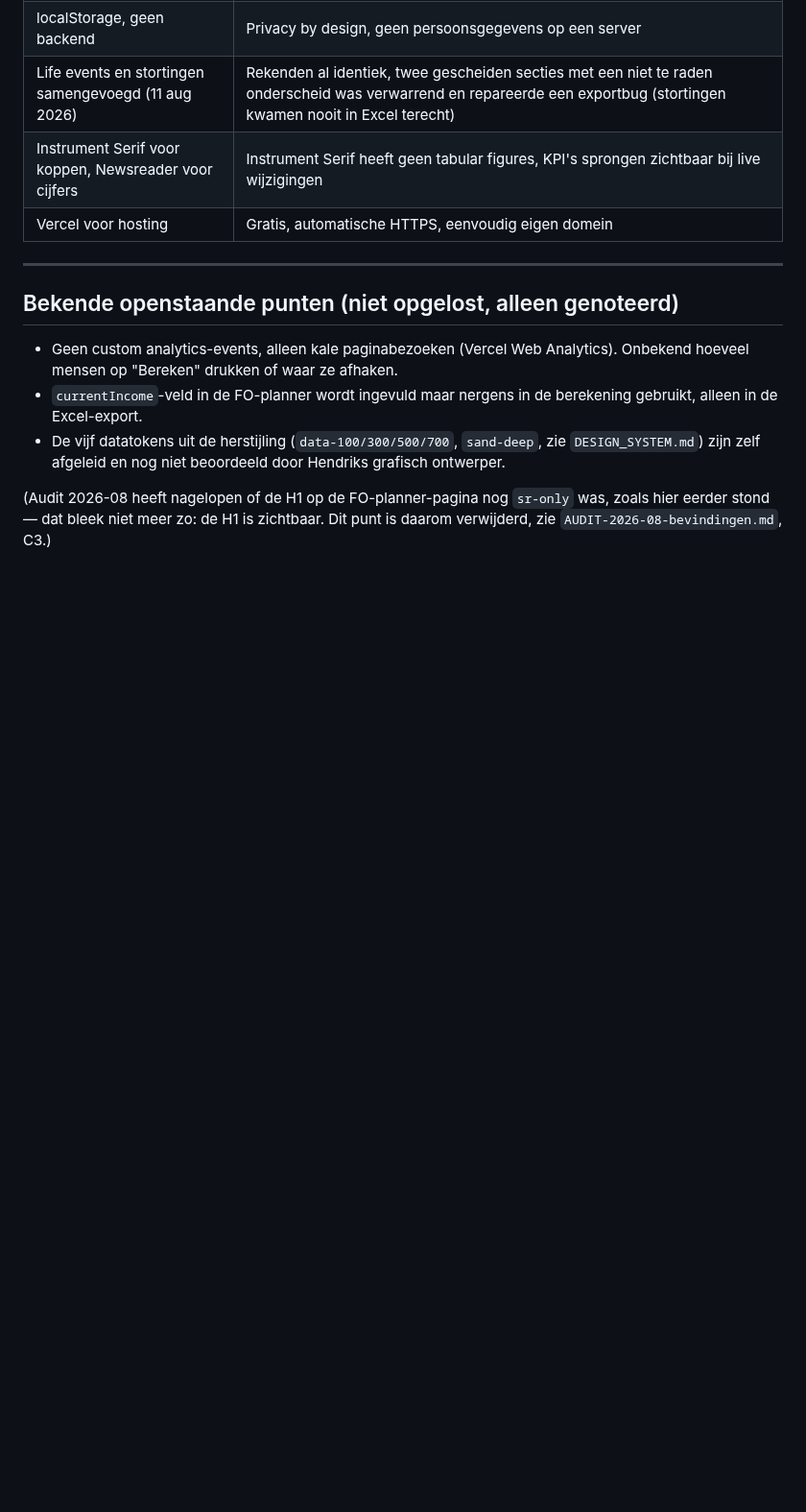
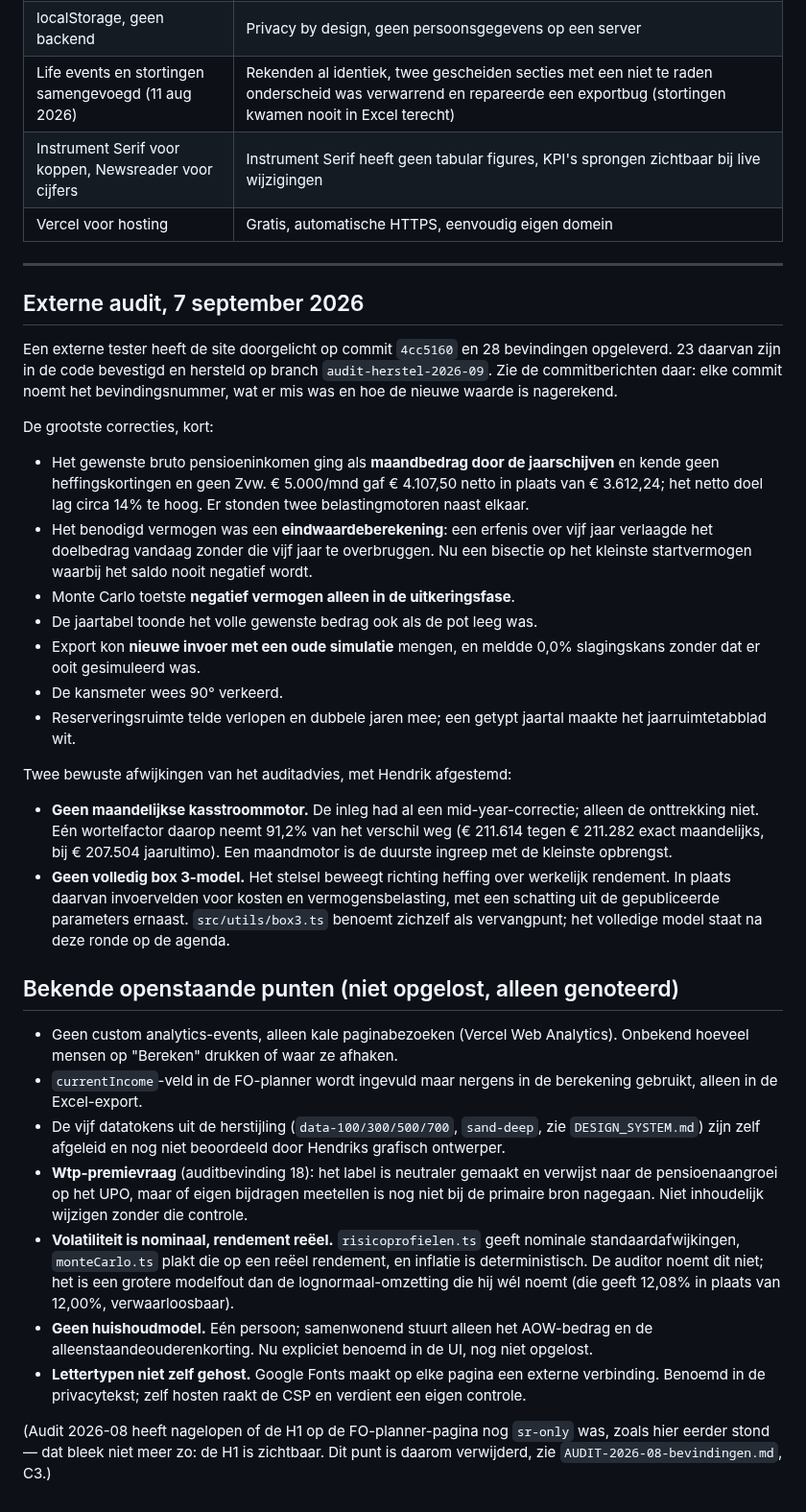
Before and after one commit to hendrik-titolab/financieel-onafhankelijk, a Markdown page: CLAUDE.md, the part around one of its changes. Shown at 96% size. Drawn GitHub-style; blank space fills up the shorter version.

Commit message:
Documentatie bijwerken na de audit-herstelronde
CLAUDE.md beschreef de stand van vóór deze ronde. Toegevoegd: de nieuwe bestanden
(bedrag.ts, box3.ts, modelVersie.ts), een samenvatting van wat de audit van
7 september 2026 opleverde en waar de commits te vinden zijn, de twee bewuste
afwijkingen van het auditadvies met hun onderbouwing, en de releasepoort plus de
beveiligingsheaders met de instructie hoe je de CSP test.

Bij de openstaande punten drie zaken die deze ronde niet zijn opgelost en die
anders zouden verdwijnen: de Wtp-premievraag die nog bronverificatie nodig heeft,
de nominale volatiliteit op een reeel rendement (die de auditor niet noemt en die
zwaarder weegt dan de lognormaal-omzetting die hij wel noemt), en het ontbrekende
huishoudmodel.

Co-Authored-By: Claude Opus 5 <noreply@anthropic.com>

```diff
--- a/CLAUDE.md
+++ b/CLAUDE.md
@@ -212,6 +232,38 @@ src/
 
 ---
 
+## Externe audit, 7 september 2026
+
+Een externe tester heeft de site doorgelicht op commit `4cc5160` en 28 bevindingen opgeleverd.
+23 daarvan zijn in de code bevestigd en hersteld op branch `audit-herstel-2026-09`. Zie de
+commitberichten daar: elke commit noemt het bevindingsnummer, wat er mis was en hoe de nieuwe
+waarde is nagerekend.
+
+De grootste correcties, kort:
+- Het gewenste bruto pensioeninkomen ging als **maandbedrag door de jaarschijven** en kende geen
+  heffingskortingen en geen Zvw. € 5.000/mnd gaf € 4.107,50 netto in plaats van € 3.612,24; het
+  netto doel lag circa 14% te hoog. Er stonden twee belastingmotoren naast elkaar.
+- Het benodigd vermogen was een **eindwaardeberekening**: een erfenis over vijf jaar verlaagde
+  het doelbedrag vandaag zonder die vijf jaar te overbruggen. Nu een bisectie op het kleinste
+  startvermogen waarbij het saldo nooit negatief wordt.
+- Monte Carlo toetste **negatief vermogen alleen in de uitkeringsfase**.
+- De jaartabel toonde het volle gewenste bedrag ook als de pot leeg was.
+- Export kon **nieuwe invoer met een oude simulatie** mengen, en meldde 0,0% slagingskans zonder
+  dat er ooit gesimuleerd was.
+- De kansmeter wees 90° verkeerd.
+- Reserveringsruimte telde verlopen en dubbele jaren mee; een getypt jaartal maakte het
+  jaarruimtetabblad wit.
+
+Twee bewuste afwijkingen van het auditadvies, met Hendrik afgestemd:
+- **Geen maandelijkse kasstroommotor.** De inleg had al een mid-year-correctie; alleen de
+  onttrekking niet. Eén wortelfactor daarop neemt 91,2% van het verschil weg (€ 211.614 tegen
+  € 211.282 exact maandelijks, bij € 207.504 jaarultimo). Een maandmotor is de duurste ingreep
+  met de kleinste opbrengst.
+- **Geen volledig box 3-model.** Het stelsel beweegt richting heffing over werkelijk rendement.
+  In plaats daarvan invoervelden voor kosten en vermogensbelasting, met een schatting uit de
+  gepubliceerde parameters ernaast. `src/utils/box3.ts` benoemt zichzelf als vervangpunt; het
+  volledige model staat na deze ronde op de agenda.
+
 ## Bekende openstaande punten (niet opgelost, alleen genoteerd)
 
 - Geen custom analytics-events, alleen kale paginabezoeken (Vercel Web Analytics). Onbekend
@@ -220,6 +272,17 @@ src/
   alleen in de Excel-export.
 - De vijf datatokens uit de herstijling (`data-100/300/500/700`, `sand-deep`, zie
   `DESIGN_SYSTEM.md`) zijn zelf afgeleid en nog niet beoordeeld door Hendriks grafisch ontwerper.
+- **Wtp-premievraag** (auditbevinding 18): het label is neutraler gemaakt en verwijst naar de
+  pensioenaangroei op het UPO, maar of eigen bijdragen meetellen is nog niet bij de primaire
+  bron nagegaan. Niet inhoudelijk wijzigen zonder die controle.
+- **Volatiliteit is nominaal, rendement reëel.** `risicoprofielen.ts` geeft nominale
+  standaardafwijkingen, `monteCarlo.ts` plakt die op een reëel rendement, en inflatie is
+  deterministisch. De auditor noemt dit niet; het is een grotere modelfout dan de
+  lognormaal-omzetting die hij wél noemt (die geeft 12,08% in plaats van 12,00%, verwaarloosbaar).
+- **Geen huishoudmodel.** Eén persoon; samenwonend stuurt alleen het AOW-bedrag en de
+  alleenstaandeouderenkorting. Nu expliciet benoemd in de UI, nog niet opgelost.
+- **Lettertypen niet zelf gehost.** Google Fonts maakt op elke pagina een externe verbinding.
+  Benoemd in de privacytekst; zelf hosten raakt de CSP en verdient een eigen controle.
 
 (Audit 2026-08 heeft nagelopen of de H1 op de FO-planner-pagina nog `sr-only` was, zoals hier
 eerder stond — dat bleek niet meer zo: de H1 is zichtbaar. Dit punt is daarom verwijderd, zie
```
Also changed, not shown: other parts of CLAUDE.md (+20 -0 lines).
